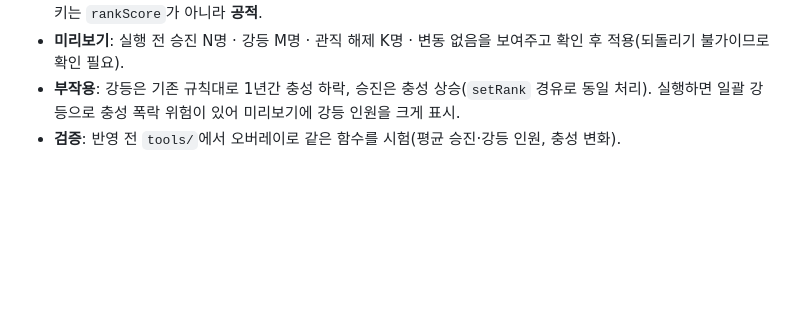
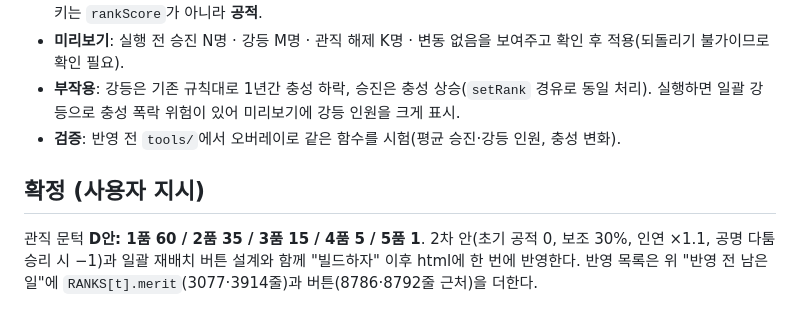
Before and after one commit to Jasonjunior26/samgukji, a Markdown page: docs/인연공적_측정.md, the part around the change. Rendered like a GitHub page; blank space fills up the shorter version.

Commit message:
Docs: 관직 문턱 D안(60/35/15/5/1) 확정
Co-Authored-By: Claude Sonnet 5.5 <noreply@anthropic.com>

```diff
--- a/docs/인연공적_측정.md
+++ b/docs/인연공적_측정.md
@@ -153,3 +153,6 @@ p50이 시간이 지나도 오르지 않는 건 신규 등장·AI가 일을 안
 - **미리보기**: 실행 전 승진 N명 · 강등 M명 · 관직 해제 K명 · 변동 없음을 보여주고 확인 후 적용(되돌리기 불가이므로 확인 필요).
 - **부작용**: 강등은 기존 규칙대로 1년간 충성 하락, 승진은 충성 상승(`setRank` 경유로 동일 처리). 실행하면 일괄 강등으로 충성 폭락 위험이 있어 미리보기에 강등 인원을 크게 표시.
 - **검증**: 반영 전 `tools/`에서 오버레이로 같은 함수를 시험(평균 승진·강등 인원, 충성 변화).
+
+## 확정 (사용자 지시)
+관직 문턱 **D안: 1품 60 / 2품 35 / 3품 15 / 4품 5 / 5품 1**. 2차 안(초기 공적 0, 보조 30%, 인연 ×1.1, 공명 다툼 승리 시 −1)과 일괄 재배치 버튼 설계와 함께 "빌드하자" 이후 html에 한 번에 반영한다. 반영 목록은 위 "반영 전 남은 일"에 `RANKS[t].merit`(3077·3914줄)과 버튼(8786·8792줄 근처)을 더한다.
```
